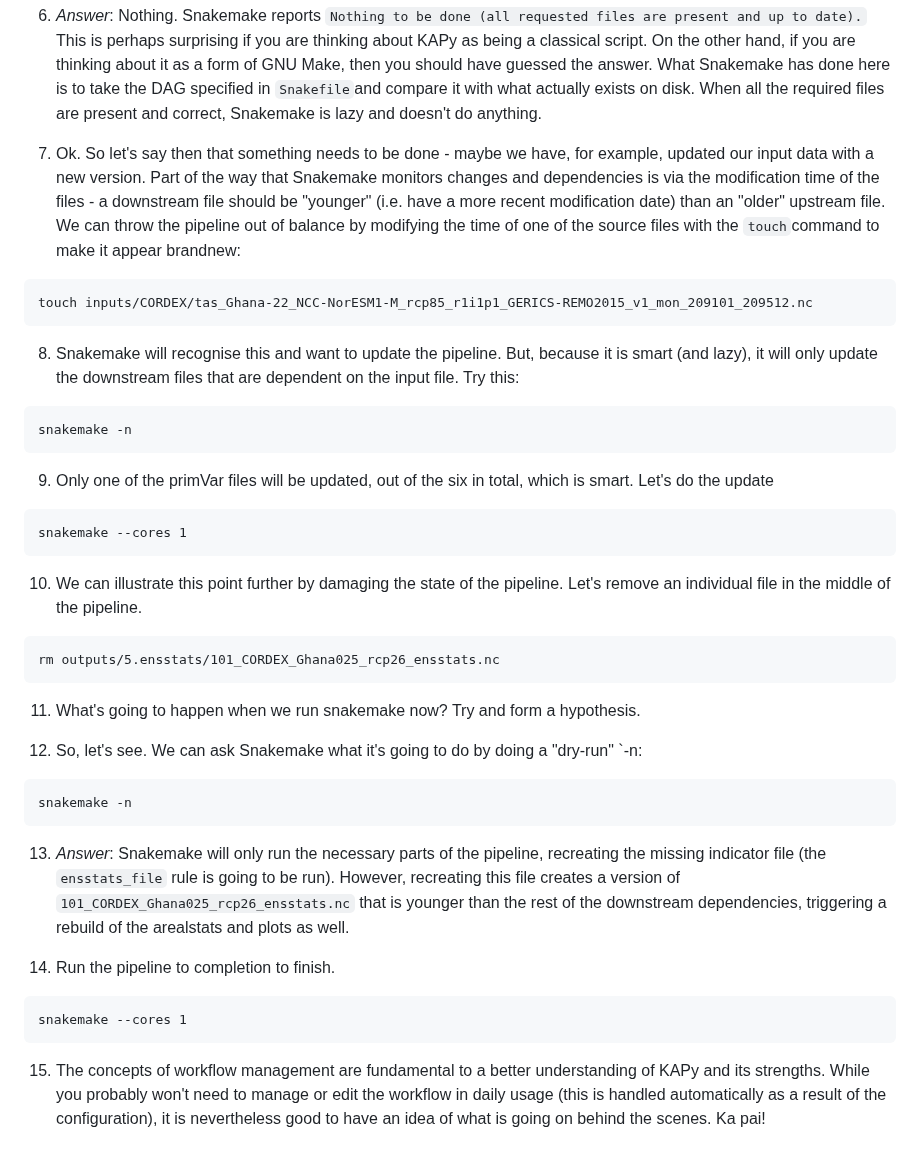
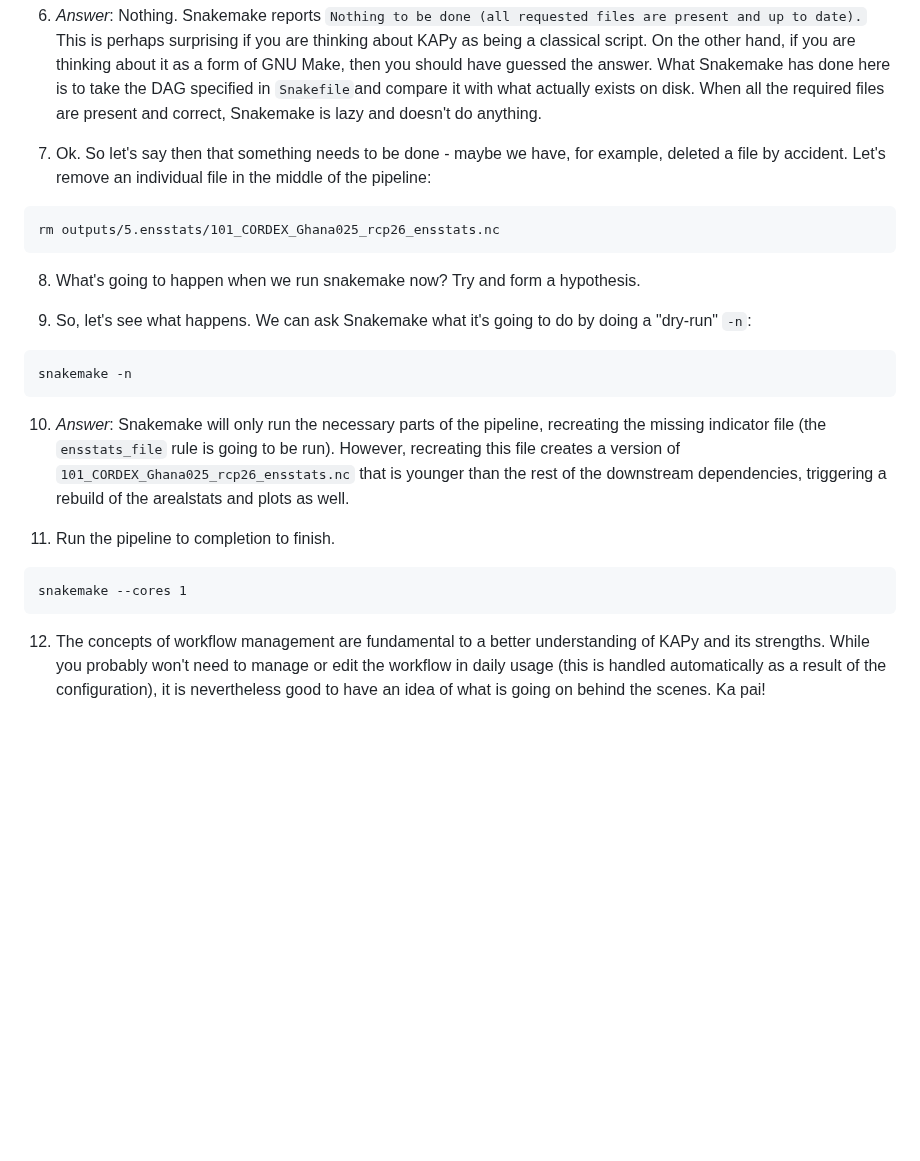
Before and after one commit to Klimaatlas/KAPy, a Markdown page: docs/tutorials/Tutorial02.md, the part around one of its changes. GitHub-like rendering; blank space fills up the shorter version.

Commit message:
Update Tutorial02.md to work with v0.5.0

````diff
--- a/docs/tutorials/Tutorial02.md
+++ b/docs/tutorials/Tutorial02.md
@@ -37,41 +41,25 @@ snakemake --cores 1
 
 6. *Answer*: Nothing. Snakemake reports `Nothing to be done (all requested files are present and up to date).` This is perhaps surprising if you are thinking about KAPy as being a classical script. On the other hand, if you are thinking about it as a form of GNU Make, then you should have guessed the answer. What Snakemake has done here is to take the DAG specified in `Snakefile`and compare it with what actually exists on disk. When all the required files are present and correct, Snakemake is lazy and doesn't do anything.
 
-7. Ok. So let's say then that something needs to be done - maybe we have, for example, updated our input data with a new version. Part of the way that Snakemake monitors changes and dependencies is via the modification time of the files - a downstream file should be "younger" (i.e. have a more recent modification date) than an "older" upstream file. We can throw the pipeline out of balance by modifying the time of one of the source files with the `touch`command to make it appear brandnew:
-
+7. Ok. So let's say then that something needs to be done - maybe we have, for example, deleted a file by accident. Let's remove an individual file in the middle of the pipeline:
 ```
-touch inputs/CORDEX/tas_Ghana-22_NCC-NorESM1-M_rcp85_r1i1p1_GERICS-REMO2015_v1_mon_209101_209512.nc
+rm outputs/5.ensstats/101_CORDEX_Ghana025_rcp26_ensstats.nc
 ```
 
-8. Snakemake will recognise this and want to update the pipeline. But, because it is smart (and lazy), it will only update the downstream files that are dependent on the input file. Try this:
+8. What's going to happen when we run snakemake now? Try and form a hypothesis.
+
+9. So, let's see what happens. We can ask Snakemake what it's going to do by doing a "dry-run" `-n`:
+
 ```
 snakemake -n
 ```
 
-9. Only one of the primVar files will be updated, out of the six in total, which is smart. Let's do the update
+10. *Answer*: Snakemake will only run the necessary parts of the pipeline, recreating the missing indicator file (the `ensstats_file` rule is going to be run). However, recreating this file creates a version of `101_CORDEX_Ghana025_rcp26_ensstats.nc` that is younger than the rest of the downstream dependencies, triggering a rebuild of the arealstats and plots as well.
+
+11. Run the pipeline to completion to finish.
 
 ```
 snakemake --cores 1
 ```
 
-10. We can illustrate this point further by damaging the state of the pipeline. Let's remove an individual file in the middle of the pipeline.
-```
-rm outputs/5.ensstats/101_CORDEX_Ghana025_rcp26_ensstats.nc
-```
-11. What's going to happen when we run snakemake now? Try and form a hypothesis.
-
-12. So, let's see. We can ask Snakemake what it's going to do by doing a "dry-run" `-n:
-
-```
-snakemake -n
-```
-
-13. *Answer*: Snakemake will only run the necessary parts of the pipeline, recreating the missing indicator file (the `ensstats_file` rule is going to be run). However, recreating this file creates a version of `101_CORDEX_Ghana025_rcp26_ensstats.nc` that is younger than the rest of the downstream dependencies, triggering a rebuild of the arealstats and plots as well.
-
-14. Run the pipeline to completion to finish.
-
-```
-snakemake --cores 1
-```
-
-15. The concepts of workflow management are fundamental to a better understanding of KAPy and its strengths. While you probably won't need to manage or edit the workflow in daily usage (this is handled automatically as a result of the configuration), it is nevertheless good to have an idea of what is going on behind the scenes. Ka pai!
+12. The concepts of workflow management are fundamental to a better understanding of KAPy and its strengths. While you probably won't need to manage or edit the workflow in daily usage (this is handled automatically as a result of the configuration), it is nevertheless good to have an idea of what is going on behind the scenes. Ka pai!
````
Also changed, not shown: other parts of docs/tutorials/Tutorial02.md (+6 -2 lines).
